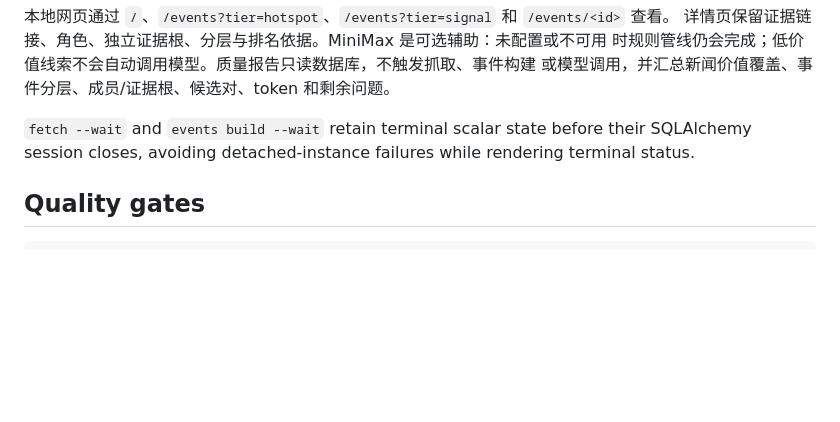
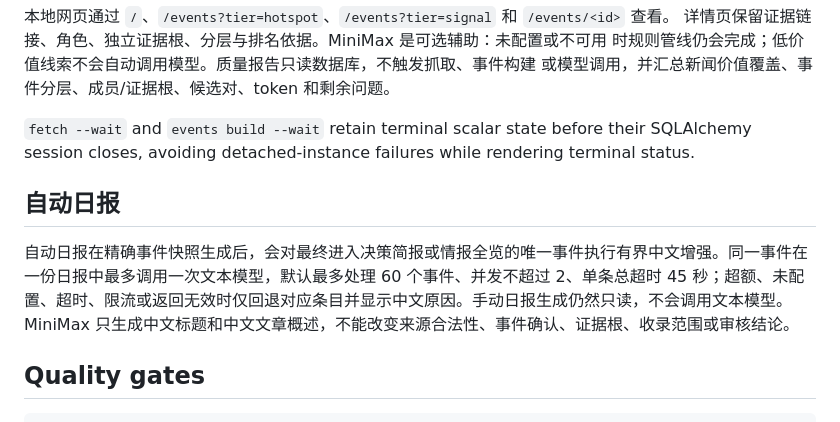
Before and after one commit to yydshly/0711_news_codex, a Markdown page: README.md, the part around the change. GitHub-like rendering; blank space fills up the shorter version.

Commit message:
docs: document automatic report Chinese enrichment

````diff
--- a/README.md
+++ b/README.md
@@ -310,6 +310,10 @@ uv run newsradar operations list
 `fetch --wait` and `events build --wait` retain terminal scalar state before their SQLAlchemy
 session closes, avoiding detached-instance failures while rendering terminal status.
 
+## 自动日报
+
+自动日报在精确事件快照生成后，会对最终进入决策简报或情报全览的唯一事件执行有界中文增强。同一事件在一份日报中最多调用一次文本模型，默认最多处理 60 个事件、并发不超过 2、单条总超时 45 秒；超额、未配置、超时、限流或返回无效时仅回退对应条目并显示中文原因。手动日报生成仍然只读，不会调用文本模型。MiniMax 只生成中文标题和中文文章概述，不能改变来源合法性、事件确认、证据根、收录范围或审核结论。
+
 ## Quality gates
 
 ```powershell
````
